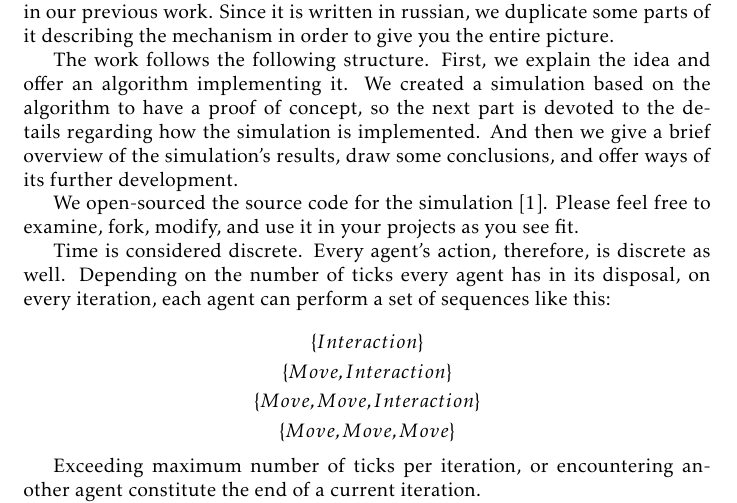
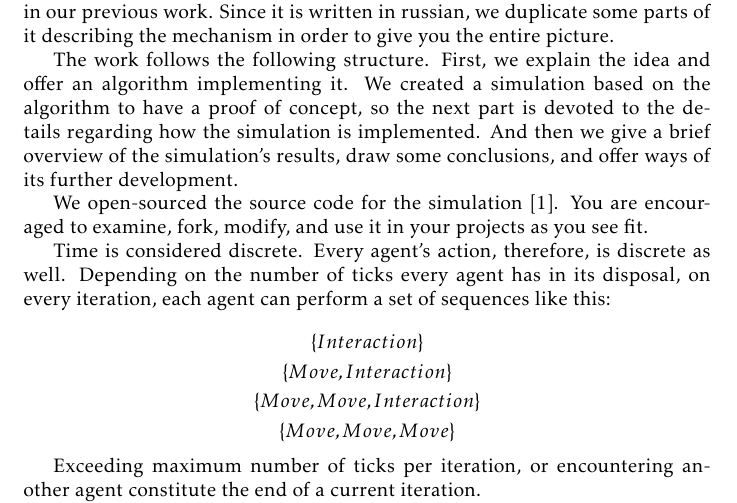
Before and after one commit to damurashov/Paper-load-balance-data-fusion-May-2022, a LaTeX paper (main.tex, which reads intro.tex): part of page 2 of 7, cut so that both start at the same text. Compiled offline with pdfLaTeX.

Commit message:
[intro] Enh | Phrase

```diff
--- a/intro.tex
+++ b/intro.tex
@@ -56,5 +56,5 @@ a simulation based on the algorithm to have a proof of concept, so the next part
 the simulation is implemented. And then we give a brief overview of the simulation's results, draw some conclusions, and
 offer ways of its further development.
 
-We open-sourced the source code for the simulation \cite{github}. Please feel free to examine, fork, modify, and use it
-in your projects as you see fit.
+We open-sourced the source code for the simulation \cite{github}. You are encouraged to examine, fork, modify, and use
+it in your projects as you see fit.
```
